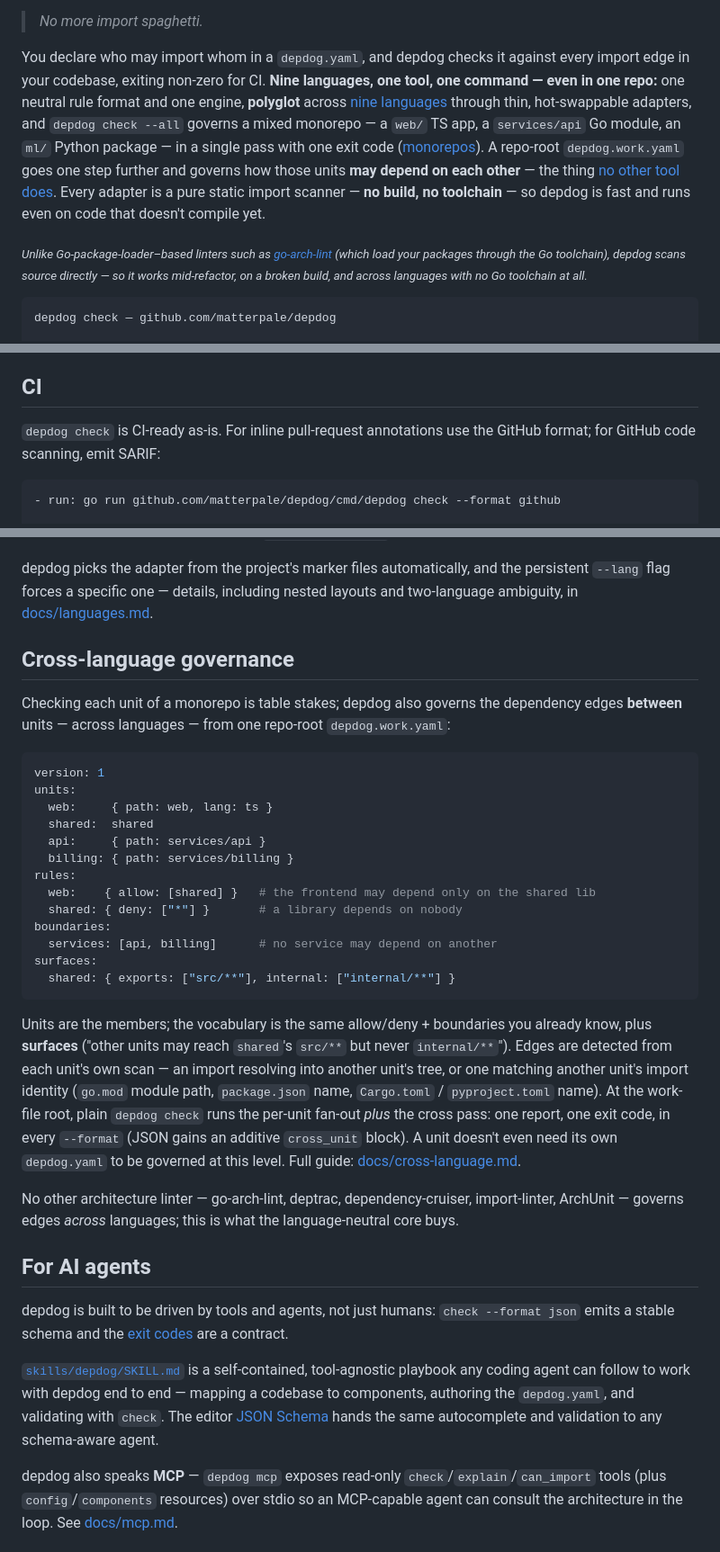
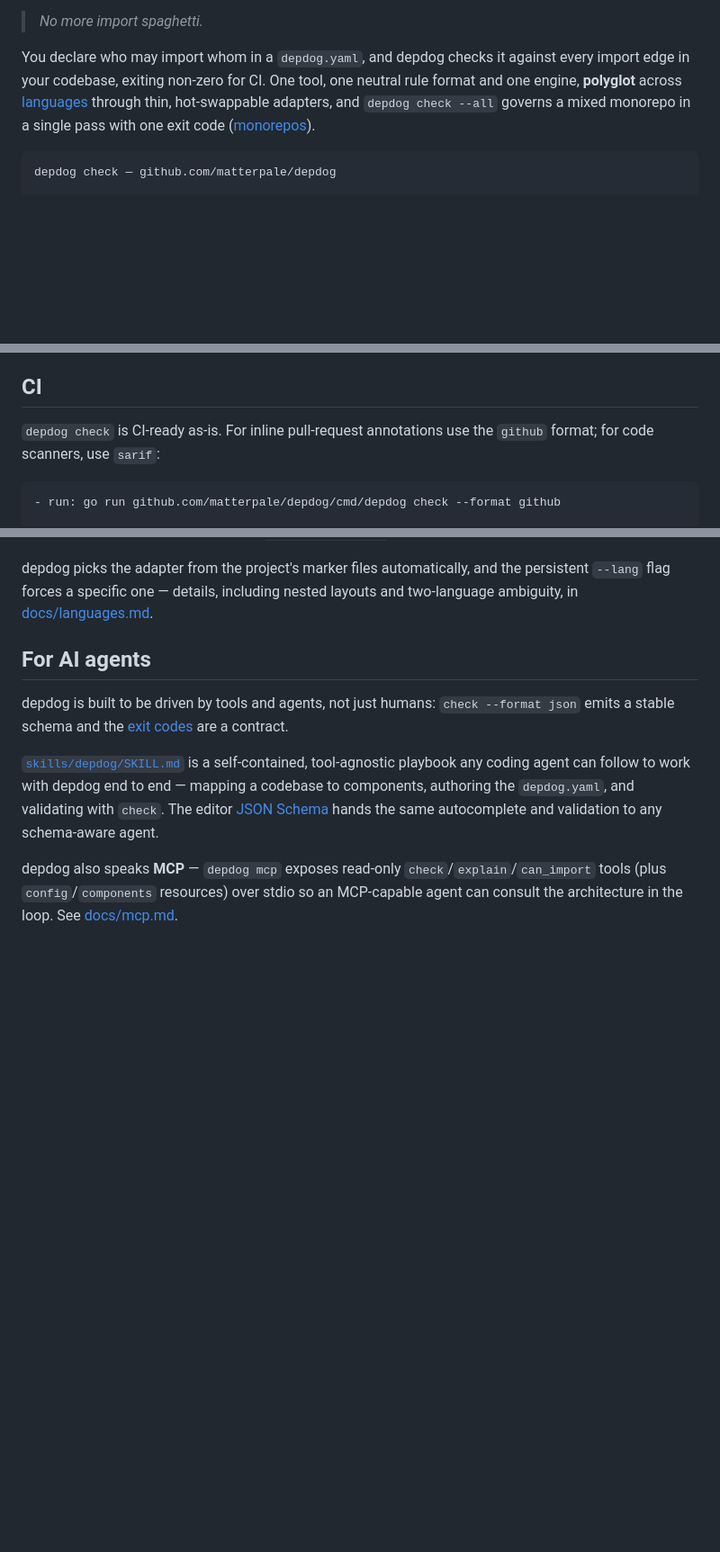
Before and after one commit to matterpale/depdog, a Markdown page: README.md, 3 parts joined by grey strips. Shown at 90% size. Drawn GitHub-style; blank space fills up the shorter version.

Commit message:
Tweak README

````diff
--- a/README.md
+++ b/README.md
@@ -25,22 +25,11 @@ usually live in someone's head or a wiki, and they rot.
 
 You declare who may import whom in a `depdog.yaml`, and
 depdog checks it against every import edge in your codebase, exiting
-non-zero for CI. **Nine languages, one tool, one command — even in one repo:**
+non-zero for CI. One tool,
 one neutral rule format and one engine, **polyglot** across
-[nine languages](#multi-language-support) through thin, hot-swappable adapters,
-and `depdog check --all` governs a mixed monorepo — a `web/` TS app, a
-`services/api` Go module, an `ml/` Python package — in a single pass with one
-exit code ([monorepos](#monorepos)). A repo-root `depdog.work.yaml` goes one
-step further and governs how those units **may depend on each other** — the
-thing [no other tool does](#cross-language-governance). Every adapter is a pure
-static import scanner — **no build, no toolchain** — so depdog is fast and runs
-even on code that doesn't compile yet.
-
-<sub>*Unlike Go-package-loader–based linters such as
-[go-arch-lint](https://github.com/fe3dback/go-arch-lint) (which load your
-packages through the Go toolchain), depdog scans source directly — so it works
-mid-refactor, on a broken build, and across languages with no Go toolchain at
-all.*</sub>
+[languages](#multi-language-support) through thin, hot-swappable adapters,
+and `depdog check --all` governs a mixed monorepo in a single pass with one
+exit code ([monorepos](#monorepos)).
 
 ```
 depdog check — github.com/matterpale/depdog
@@ -158,7 +147,7 @@ test-file handling. Boundaries have their own page —
 ## CI
 
 `depdog check` is CI-ready as-is. For inline pull-request annotations use the
-GitHub format; for GitHub code scanning, emit SARIF:
+`github` format; for code scanners, use `sarif`:
 
 ```yaml
 - run: go run github.com/matterpale/depdog/cmd/depdog check --format github
@@ -298,43 +261,6 @@ language is one `internal/lang/<x>` package plus one registry entry.
 depdog picks the adapter from the project's marker files automatically, and the
 persistent `--lang` flag forces a specific one — details, including nested
 layouts and two-language ambiguity, in [docs/languages.md](docs/languages.md).
-
-## Cross-language governance
-
-Checking each unit of a monorepo is table stakes; depdog also governs the
-dependency edges **between** units — across languages — from one repo-root
-`depdog.work.yaml`:
-
-```yaml
-version: 1
-units:
-  web:     { path: web, lang: ts }
-  shared:  shared
-  api:     { path: services/api }
-  billing: { path: services/billing }
-rules:
-  web:    { allow: [shared] }   # the frontend may depend only on the shared lib
-  shared: { deny: ["*"] }       # a library depends on nobody
-boundaries:
-  services: [api, billing]      # no service may depend on another
-surfaces:
-  shared: { exports: ["src/**"], internal: ["internal/**"] }
-```
-
-Units are the members; the vocabulary is the same allow/deny + boundaries you
-already know, plus **surfaces** ("other units may reach `shared`'s `src/**`
-but never `internal/**`"). Edges are detected from each unit's own scan — an
-import resolving into another unit's tree, or one matching another unit's
-import identity (`go.mod` module path, `package.json` name, `Cargo.toml` /
-`pyproject.toml` name). At the work-file root, plain `depdog check` runs the
-per-unit fan-out *plus* the cross pass: one report, one exit code, in every
-`--format` (JSON gains an additive `cross_unit` block). A unit doesn't even
-need its own `depdog.yaml` to be governed at this level. Full guide:
-[docs/cross-language.md](docs/cross-language.md).
-
-No other architecture linter — go-arch-lint, deptrac, dependency-cruiser,
-import-linter, ArchUnit — governs edges *across* languages; this is what the
-language-neutral core buys.
 
 ## For AI agents
 
````
Also changed, not shown: other parts of README.md (+0 -26 lines).
